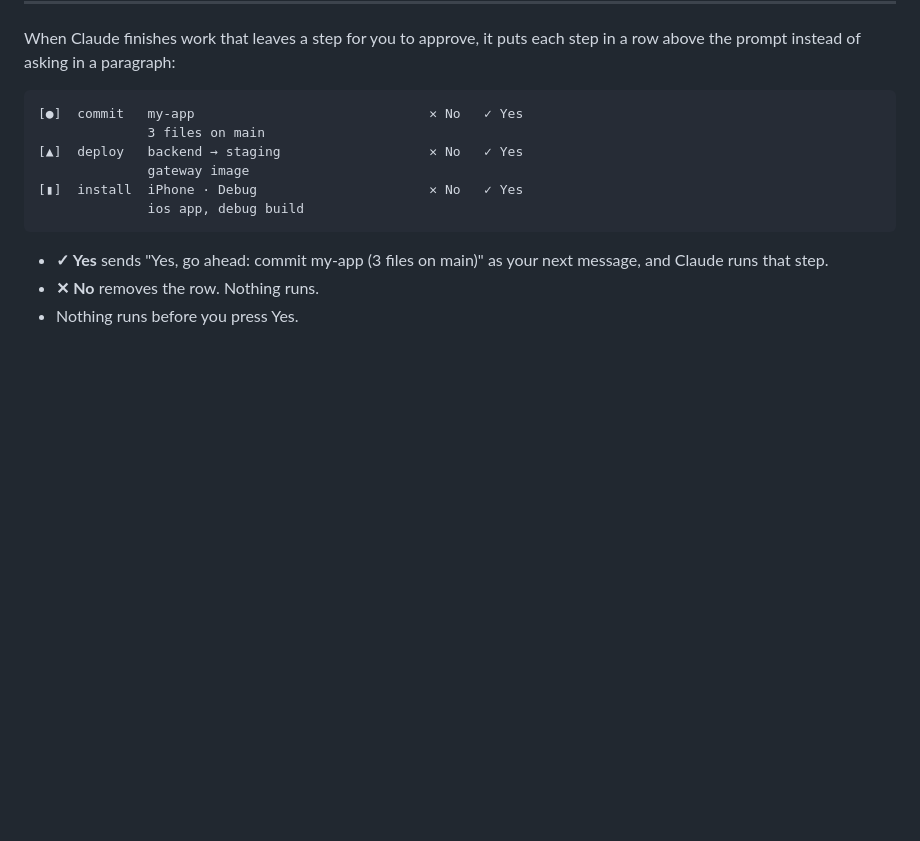
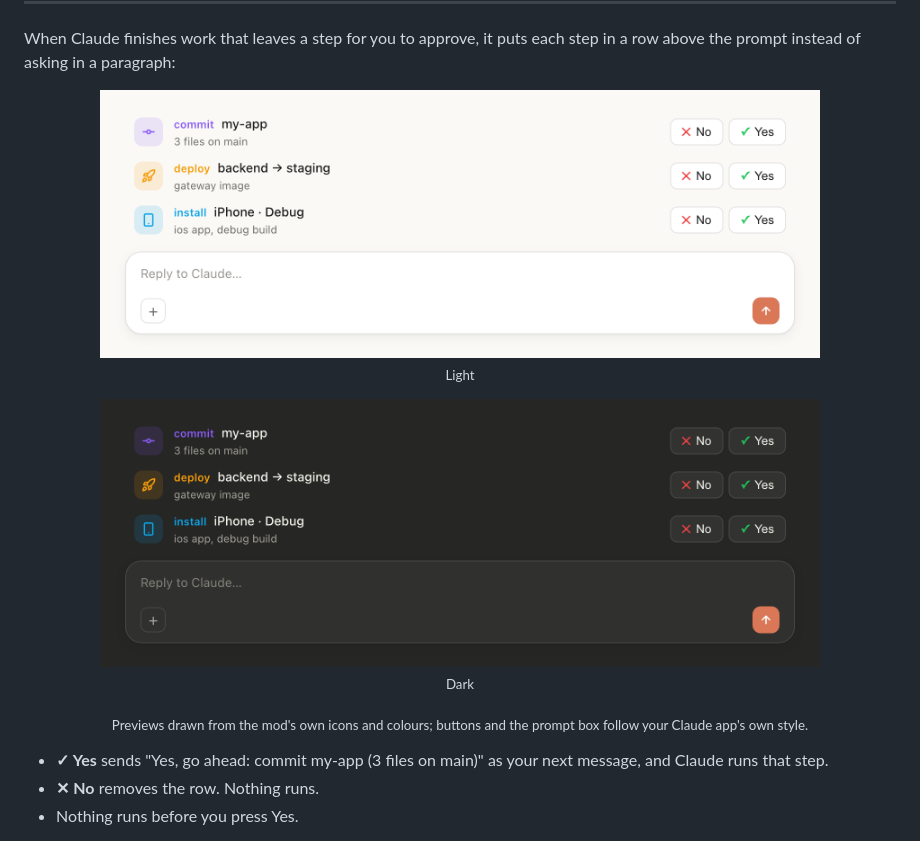
Before and after one commit to Azzam/claude-ship-band, a Markdown page: README.md, the part around the change. GitHub-like rendering; pictures changed too: docs/band-dark.png (added), docs/band-light.png (added); blank space fills up the shorter version.

Commit message:
README: light and dark previews of the band

````diff
--- a/README.md
+++ b/README.md
@@ -8,14 +8,17 @@
 
 When Claude finishes work that leaves a step for you to approve, it puts each step in a row above the prompt instead of asking in a paragraph:
 
-```
-[●]  commit   my-app                              ✕ No   ✓ Yes
-              3 files on main
-[▲]  deploy   backend → staging                   ✕ No   ✓ Yes
-              gateway image
-[▮]  install  iPhone · Debug                      ✕ No   ✓ Yes
-              ios app, debug build
-```
+<p align="center">
+  <img src="docs/band-light.png" width="720" alt="ship-band in light mode: commit, deploy and install rows, each with No and Yes buttons, above the prompt box">
+  <br><sub>Light</sub>
+</p>
+
+<p align="center">
+  <img src="docs/band-dark.png" width="720" alt="ship-band in dark mode: commit, deploy and install rows, each with No and Yes buttons, above the prompt box">
+  <br><sub>Dark</sub>
+</p>
+
+<p align="center"><sub>Previews drawn from the mod's own icons and colours; buttons and the prompt box follow your Claude app's own style.</sub></p>
 
 - **✓ Yes** sends "Yes, go ahead: commit my-app (3 files on main)" as your next message, and Claude runs that step.
 - **✕ No** removes the row. Nothing runs.
````
